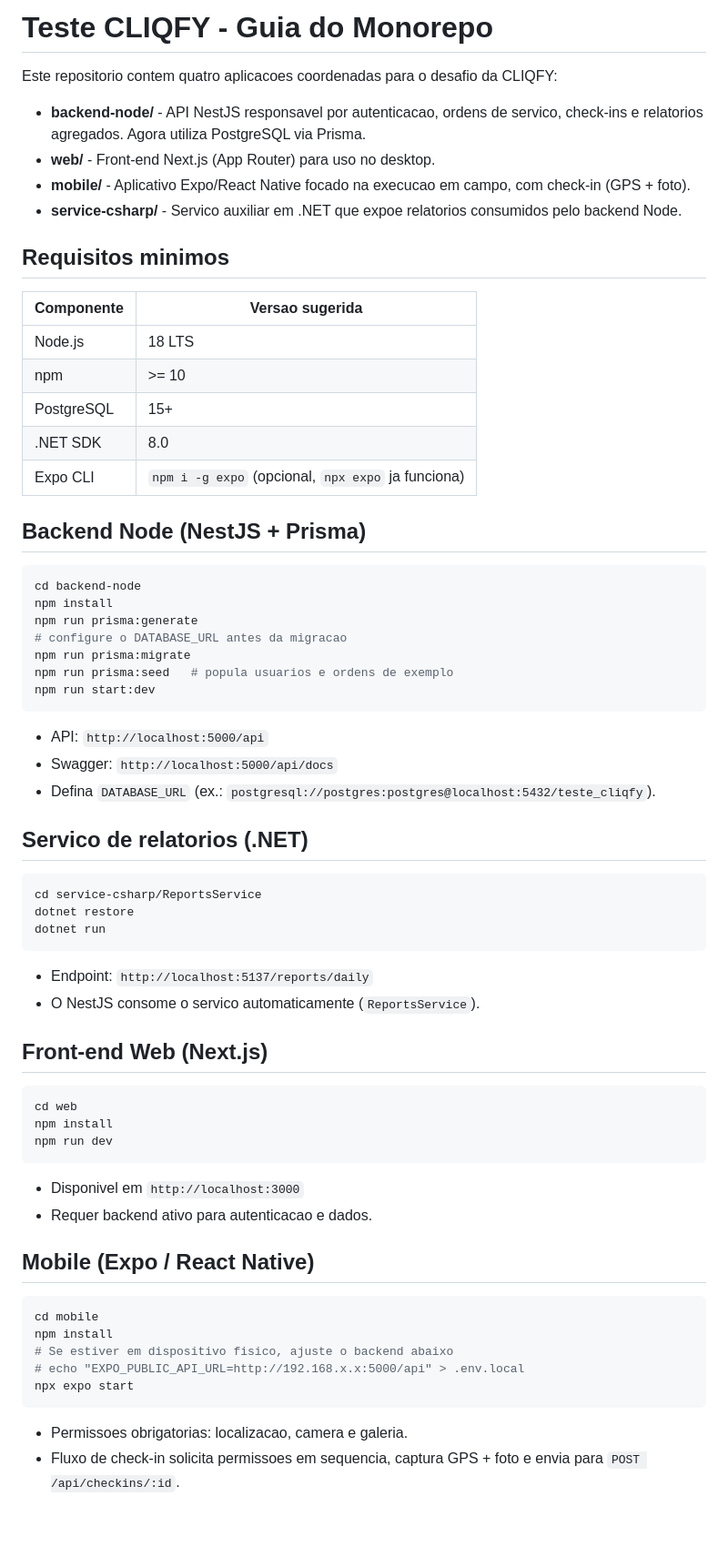
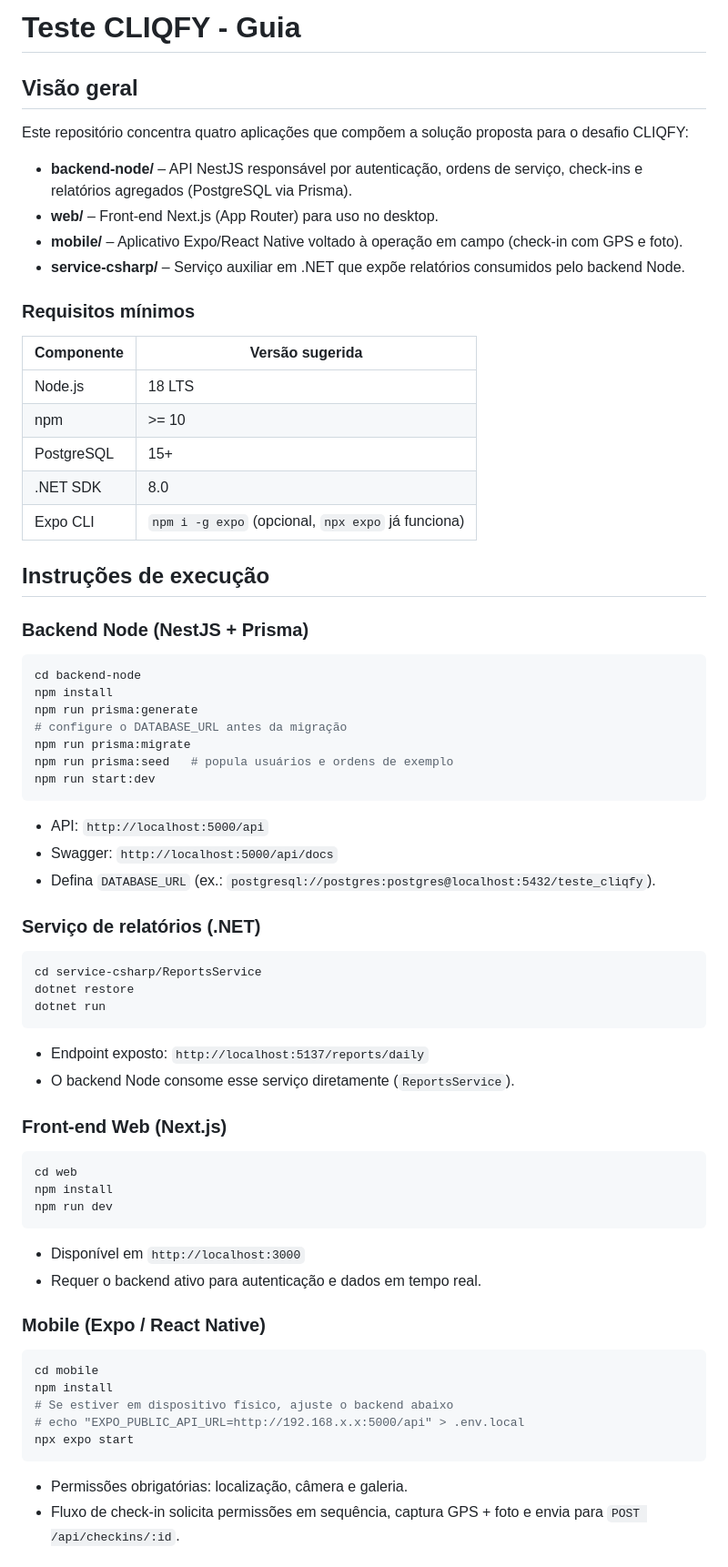
Before and after one commit to RonaldPorfirio/testeCLIQFY, a Markdown page: README.md, the part around one of its changes. Shown at 91% size. Drawn GitHub-style; blank space fills up the shorter version.

Commit message:
updateReadme

````diff
--- a/README.md
+++ b/README.md
@@ -1,62 +1,65 @@
-# Teste CLIQFY - Guia do Monorepo
+# Teste CLIQFY - Guia
 
-Este repositorio contem quatro aplicacoes coordenadas para o desafio da CLIQFY:
+## Visão geral
+Este repositório concentra quatro aplicações que compõem a solução proposta para o desafio CLIQFY:
 
-- **backend-node/** - API NestJS responsavel por autenticacao, ordens de servico, check-ins e relatorios agregados. Agora utiliza PostgreSQL via Prisma.
-- **web/** - Front-end Next.js (App Router) para uso no desktop.
-- **mobile/** - Aplicativo Expo/React Native focado na execucao em campo, com check-in (GPS + foto).
-- **service-csharp/** - Servico auxiliar em .NET que expoe relatorios consumidos pelo backend Node.
+- **backend-node/** – API NestJS responsável por autenticação, ordens de serviço, check-ins e relatórios agregados (PostgreSQL via Prisma).
+- **web/** – Front-end Next.js (App Router) para uso no desktop.
+- **mobile/** – Aplicativo Expo/React Native voltado à operação em campo (check-in com GPS e foto).
+- **service-csharp/** – Serviço auxiliar em .NET que expõe relatórios consumidos pelo backend Node.
 
-## Requisitos minimos
+### Requisitos mínimos
 
-| Componente | Versao sugerida |
+| Componente | Versão sugerida |
 |------------|-----------------|
 | Node.js    | 18 LTS          |
 | npm        | >= 10           |
 | PostgreSQL | 15+             |
 | .NET SDK   | 8.0             |
-| Expo CLI   | `npm i -g expo` (opcional, `npx expo` ja funciona) |
+| Expo CLI   | `npm i -g expo` (opcional, `npx expo` já funciona) |
 
-## Backend Node (NestJS + Prisma)
+## Instruções de execução
+
+### Backend Node (NestJS + Prisma)
 ```bash
 cd backend-node
 npm install
 npm run prisma:generate
-# configure o DATABASE_URL antes da migracao
+# configure o DATABASE_URL antes da migração
 npm run prisma:migrate
-npm run prisma:seed   # popula usuarios e ordens de exemplo
+npm run prisma:seed   # popula usuários e ordens de exemplo
 npm run start:dev
 ```
 - API: `http://localhost:5000/api`
 - Swagger: `http://localhost:5000/api/docs`
 - Defina `DATABASE_URL` (ex.: `postgresql://postgres:postgres@localhost:5432/teste_cliqfy`).
 
-## Servico de relatorios (.NET)
+### Serviço de relatórios (.NET)
 ```bash
 cd service-csharp/ReportsService
 dotnet restore
 dotnet run
 ```
-- Endpoint: `http://localhost:5137/reports/daily`
-- O NestJS consome o servico automaticamente (`ReportsService`).
+- Endpoint exposto: `http://localhost:5137/reports/daily`
+- O backend Node consome esse serviço diretamente (`ReportsService`).
 
-## Front-end Web (Next.js)
+### Front-end Web (Next.js)
 ```bash
 cd web
 npm install
 npm run dev
 ```
-- Disponivel em `http://localhost:3000`
-- Requer backend ativo para autenticacao e dados.
+- Disponível em `http://localhost:3000`
+- Requer o backend ativo para autenticação e dados em tempo real.
 
-## Mobile (Expo / React Native)
+### Mobile (Expo / React Native)
 ```bash
 cd mobile
 npm install
-# Se estiver em dispositivo fisico, ajuste o backend abaixo
+# Se estiver em dispositivo físico, ajuste o backend abaixo
 # echo "EXPO_PUBLIC_API_URL=http://192.168.x.x:5000/api" > .env.local
 npx expo start
 ```
-- Permissoes obrigatorias: localizacao, camera e galeria.
-- Fluxo de check-in solicita permissoes em sequencia, captura GPS + foto e envia para `POST /api/checkins/:id`.
+- Permissões obrigatórias: localização, câmera e galeria.
+- Fluxo de check-in solicita permissões em sequência, captura GPS + foto e envia para `POST /api/checkins/:id`.
 
````
Also changed, not shown: other parts of README.md (+32 -17 lines).
